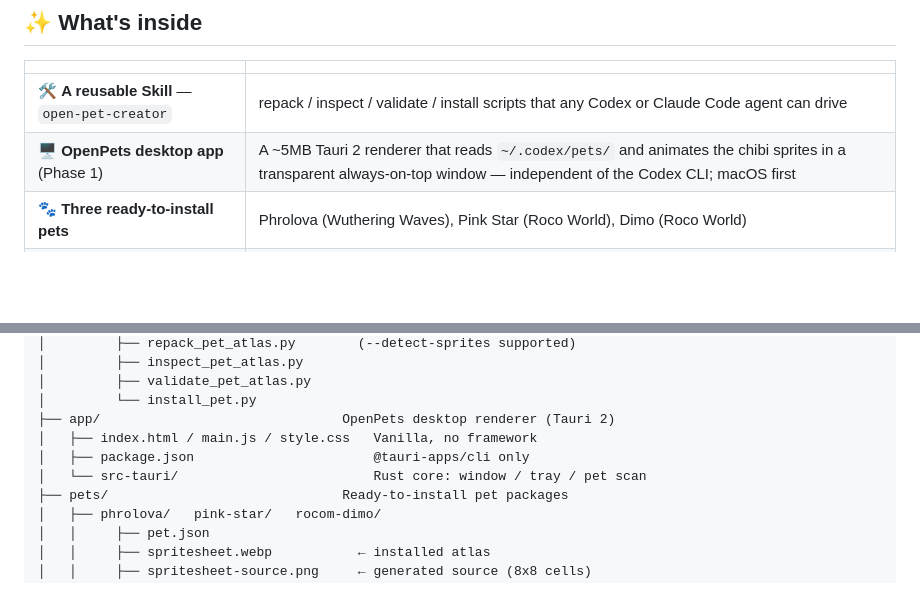
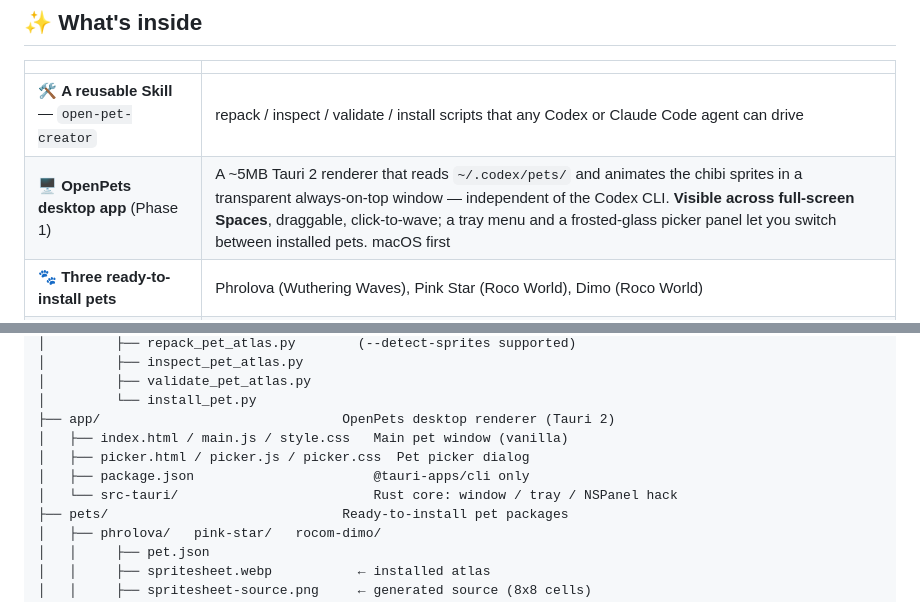
Before and after one commit to EASYGOING45/open-pets, a Markdown page: README.en.md, 2 parts joined by grey strips. Rendered like a GitHub page; blank space fills up the shorter version.

```diff
--- a/README.en.md
+++ b/README.en.md
@@ -11,7 +11,7 @@
 | | |
 | --- | --- |
 | 🛠️ **A reusable Skill** — `open-pet-creator` | repack / inspect / validate / install scripts that any Codex or Claude Code agent can drive |
-| 🖥️ **OpenPets desktop app** (Phase 1) | A ~5MB Tauri 2 renderer that reads `~/.codex/pets/` and animates the chibi sprites in a transparent always-on-top window — independent of the Codex CLI; macOS first |
+| 🖥️ **OpenPets desktop app** (Phase 1) | A ~5MB Tauri 2 renderer that reads `~/.codex/pets/` and animates the chibi sprites in a transparent always-on-top window — independent of the Codex CLI. **Visible across full-screen Spaces**, draggable, click-to-wave; a tray menu and a frosted-glass picker panel let you switch between installed pets. macOS first |
 | 🐾 **Three ready-to-install pets** | Phrolova (Wuthering Waves), Pink Star (Roco World), Dimo (Roco World) |
 | 📝 **Reproducible design docs** | per-pet design docs and image-generation prompts you can fork to make your own |
 | ✅ **Regression tests** | a contract test suite that locks the Codex atlas format (8 × 9 grid, 192 × 208 cells, transparent unused cells) |
@@ -159,9 +159,10 @@ open-pets/
 │         ├── validate_pet_atlas.py
 │         └── install_pet.py
 ├── app/                               OpenPets desktop renderer (Tauri 2)
-│   ├── index.html / main.js / style.css   Vanilla, no framework
+│   ├── index.html / main.js / style.css   Main pet window (vanilla)
+│   ├── picker.html / picker.js / picker.css  Pet picker dialog
 │   ├── package.json                       @tauri-apps/cli only
-│   └── src-tauri/                         Rust core: window / tray / pet scan
+│   └── src-tauri/                         Rust core: window / tray / NSPanel hack
 ├── pets/                              Ready-to-install pet packages
 │   ├── phrolova/   pink-star/   rocom-dimo/
 │   │     ├── pet.json
```
Also changed, not shown: README.md (+4 -3 lines), app/README.md (+19 -9 lines).
